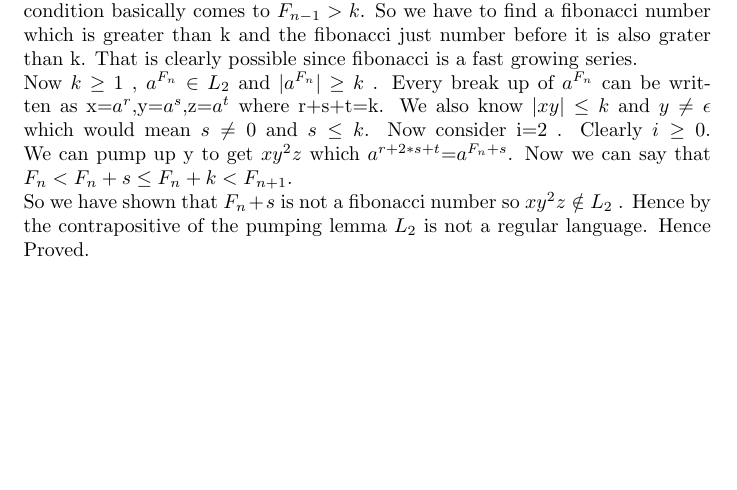
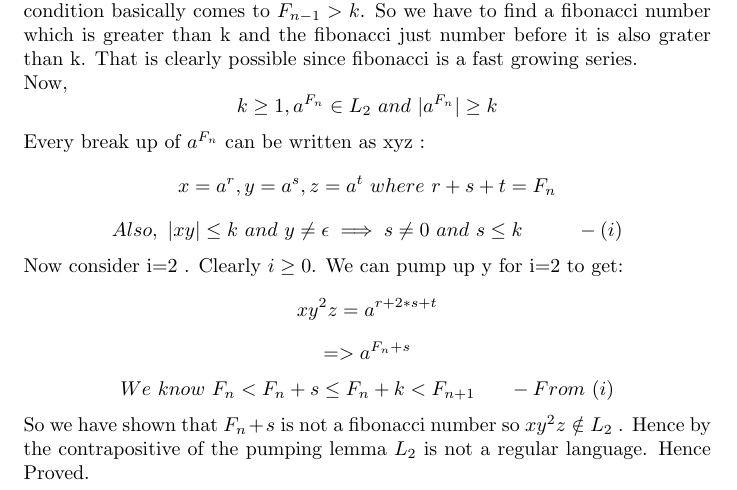
Before and after one commit to its-sachin/COL352-TOC, a LaTeX document (A2/A2.tex): part of page 2 of 9, cut so that both start at the same text, the shorter picture padded with empty space. Compiled offline with pdfLaTeX.

Commit message:
reframe question2

```diff
--- a/A2/A2.tex
+++ b/A2/A2.tex
@@ -45,10 +45,17 @@ Implies q has factors other that 1,So q is not a prime number which contradicts
 The given language is not regular and we will prove this using the pumping lemma. \\
 \textbf{To Prove:} $L_2$ is not regular.\\
 \textbf{Proof:} We will use the contrapositive of the pumming lemma here. So let k be the pumping length s.t. $k\geq 1$. Now we pick a fibonacci number $F_n\geq k$ and also $F_{n+1}-F_{n}>k$. Such a fibonacci number exists clearly because second condition basically comes to $F_{n-1}>k$. So we have to find a fibonacci number which is greater than k and the fibonacci just number before it is also grater than k. That is clearly possible since fibonacci is a fast growing series.\\
-Now  $k\geq 1$ , $a^{F_n}\in L_2$ and $|a^{F_n}|\geq k$ . Every break up of $a^{F_n}$ can be written as x=$a^r$,y=$a^s$,z=$a^t$ where r+s+t=k. We also know $|xy|\leq k$ and $y\neq \epsilon$ which would mean $s\neq0$ and $s\leq k$. Now consider i=2 . Clearly  $i\geq0$.
-We can pump up y to get $xy^2z$ which $a^{r+2*s+t}$=$a^{F_n+s}$. Now we can say that $F_n<F_n+s\leq F_n+k<F_{n+1}$.\\
+Now,
+\[ k\geq 1 , a^{F_n}\in L_2 \ and \ |a^{F_n}|\geq k\]
+Every break up of $a^{F_n}$ can be written as xyz :
+\[x=a^r,y=a^s,z=a^t\ where \ r+s+t=F_n\]
+\[ Also, \ |xy|\leq k \ and \ y\neq \epsilon \implies  s\neq0 \ and \ s\leq k\ \ \ \ \ \ \ \  -(i)\]
+Now consider i=2 . Clearly  $i\geq0$.
+We can pump up y for i=2 to get:
+\[xy^2z = a^{r+2*s+t}\]
+\[=> a^{F_n+s}\]
+\[We \ know \ F_n<F_n+s\leq F_n+k<F_{n+1} \ \ \ \ \ - From\ (i)\]
 So we have shown that $F_n+s$ is not a fibonacci number so $xy^2z\notin L_2$ . Hence by the contrapositive of the pumping lemma $L_2$ is not a regular language. Hence Proved.
-
 
 \pagebreak
 
```
